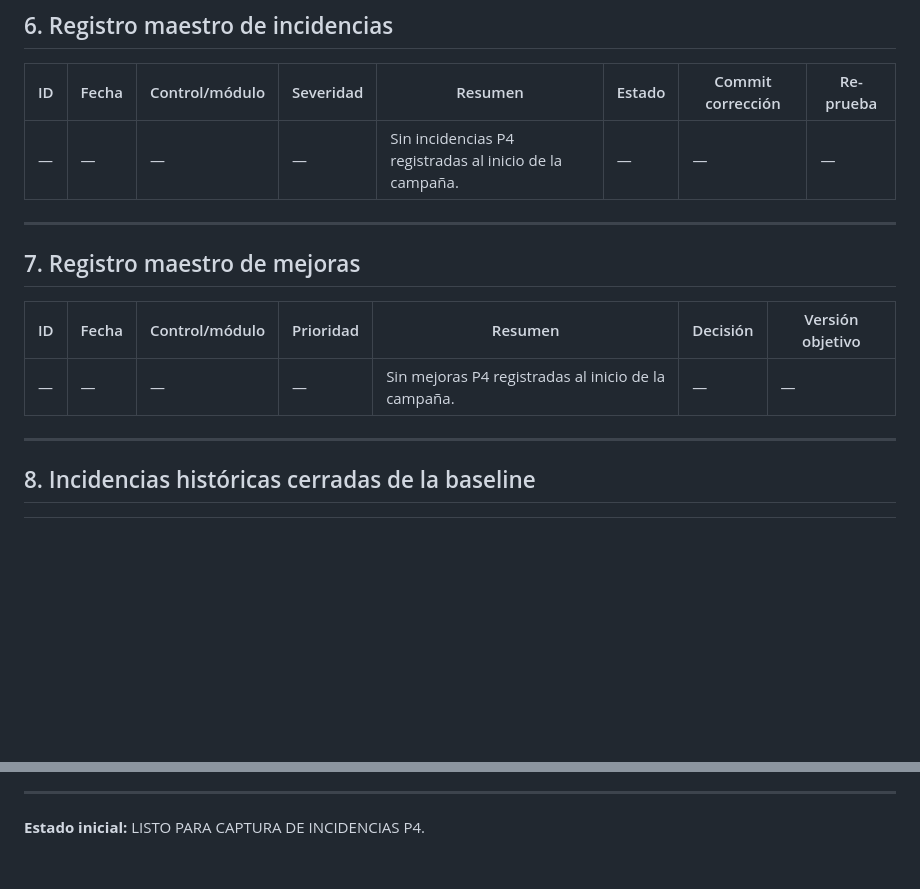
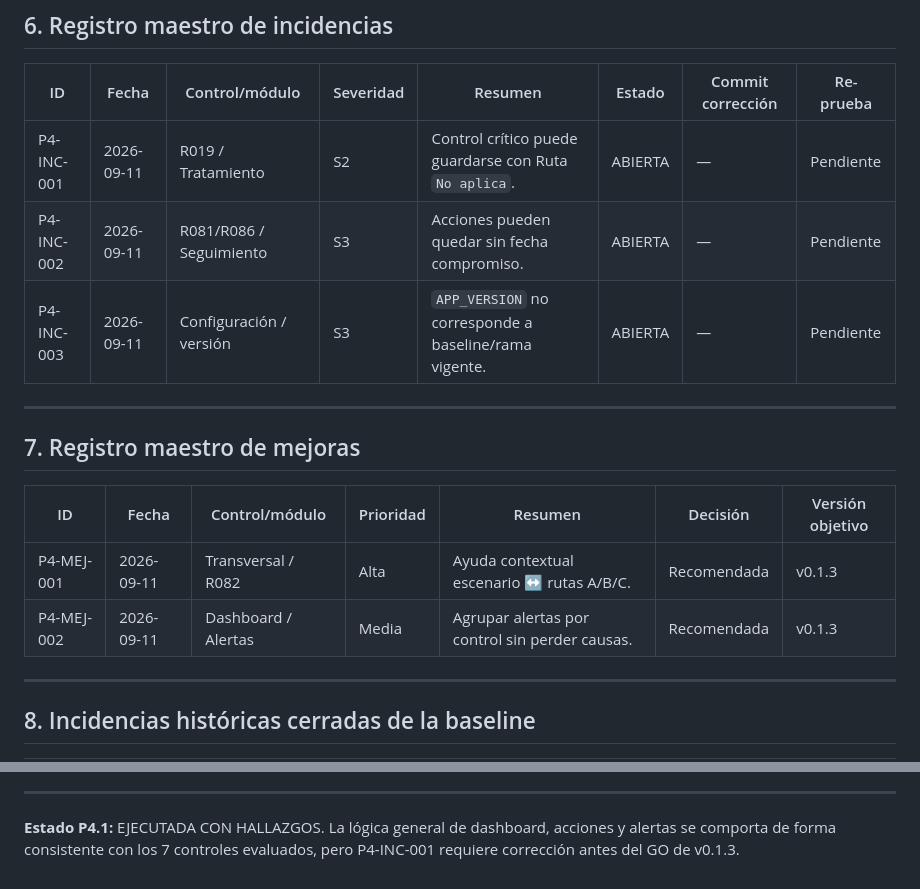
Before and after one commit to aminramirezvilla-hue/Protocolo_Integral_Blindaje_Preventivo_Cierre_administracion_Municipal, a Markdown page: docs/P4_REGISTRO_INCIDENCIAS.md, 2 parts joined by grey strips. Drawn GitHub-style; blank space fills up the shorter version.

```diff
--- a/docs/P4_REGISTRO_INCIDENCIAS.md
+++ b/docs/P4_REGISTRO_INCIDENCIAS.md
@@ -126,7 +215,9 @@ Incorporar v0.1.3 / Diferir / Descartar.
 
 | ID | Fecha | Control/módulo | Severidad | Resumen | Estado | Commit corrección | Re-prueba |
 |---|---|---|---|---|---|---|---|
-| — | — | — | — | Sin incidencias P4 registradas al inicio de la campaña. | — | — | — |
+| P4-INC-001 | 2026-09-11 | R019 / Tratamiento | S2 | Control crítico puede guardarse con Ruta `No aplica`. | ABIERTA | — | Pendiente |
+| P4-INC-002 | 2026-09-11 | R081/R086 / Seguimiento | S3 | Acciones pueden quedar sin fecha compromiso. | ABIERTA | — | Pendiente |
+| P4-INC-003 | 2026-09-11 | Configuración / versión | S3 | `APP_VERSION` no corresponde a baseline/rama vigente. | ABIERTA | — | Pendiente |
 
 ---
 
@@ -134,7 +225,8 @@ Incorporar v0.1.3 / Diferir / Descartar.
 
 | ID | Fecha | Control/módulo | Prioridad | Resumen | Decisión | Versión objetivo |
 |---|---|---|---|---|---|---|
-| — | — | — | — | Sin mejoras P4 registradas al inicio de la campaña. | — | — |
+| P4-MEJ-001 | 2026-09-11 | Transversal / R082 | Alta | Ayuda contextual escenario ↔ rutas A/B/C. | Recomendada | v0.1.3 |
+| P4-MEJ-002 | 2026-09-11 | Dashboard / Alertas | Media | Agrupar alertas por control sin perder causas. | Recomendada | v0.1.3 |
 
 ---
 
@@ -163,4 +255,4 @@ P4 no puede cerrarse como `GO` si existe:
 
 ---
 
-**Estado inicial:** LISTO PARA CAPTURA DE INCIDENCIAS P4.
+**Estado P4.1:** EJECUTADA CON HALLAZGOS. La lógica general de dashboard, acciones y alertas se comporta de forma consistente con los 7 controles evaluados, pero P4-INC-001 requiere corrección antes del GO de v0.1.3.
```
Also changed, not shown: other parts of docs/P4_REGISTRO_INCIDENCIAS.md (+125 -36 lines).
